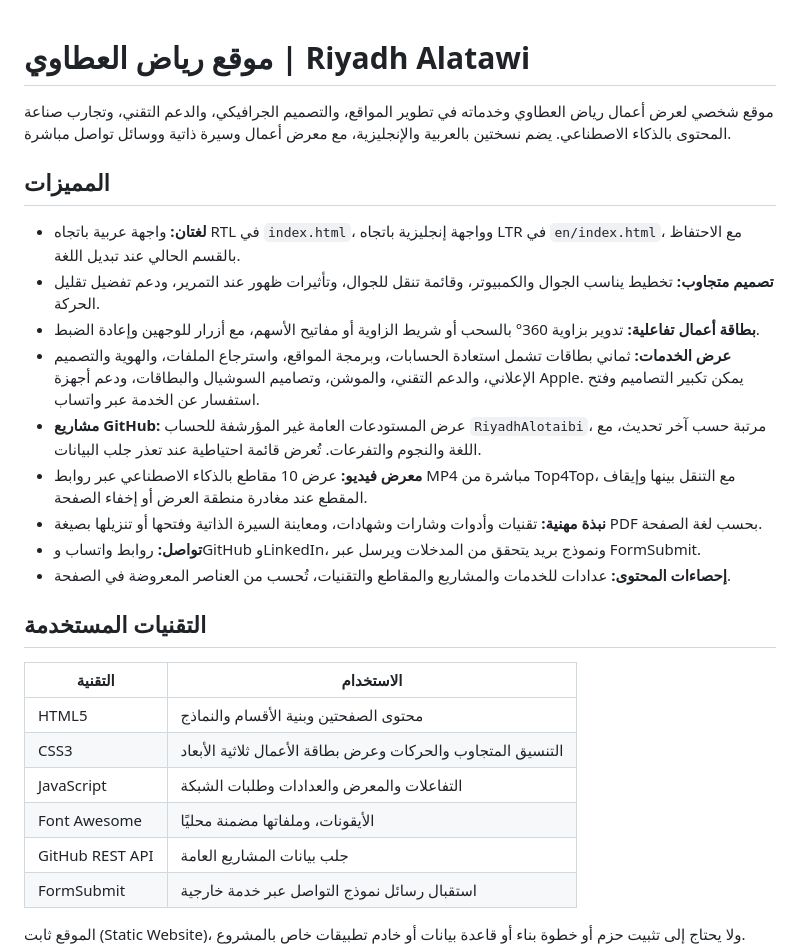
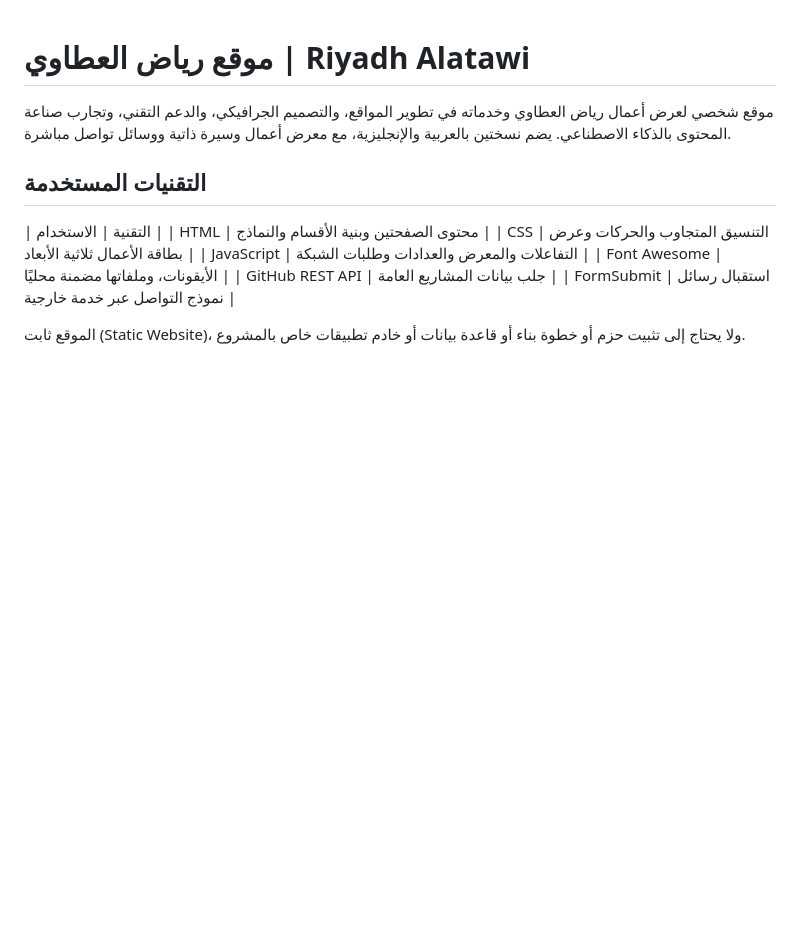
Before and after one commit to RiyadhAlotaibi/RiyadhAlotaibi, a Markdown page: README.md, the part around the change. GitHub-like rendering; blank space fills up the shorter version.

Commit message:
Revise README to remove features and update tech list
Removed features section and updated technology usage table.

```diff
--- a/README.md
+++ b/README.md
@@ -2,24 +2,11 @@
 
 موقع شخصي لعرض أعمال رياض العطاوي وخدماته في تطوير المواقع، والتصميم الجرافيكي، والدعم التقني، وتجارب صناعة المحتوى بالذكاء الاصطناعي. يضم نسختين بالعربية والإنجليزية، مع معرض أعمال وسيرة ذاتية ووسائل تواصل مباشرة.
 
-## المميزات
-
-- **لغتان:** واجهة عربية باتجاه RTL في `index.html`، وواجهة إنجليزية باتجاه LTR في `en/index.html`، مع الاحتفاظ بالقسم الحالي عند تبديل اللغة.
-- **تصميم متجاوب:** تخطيط يناسب الجوال والكمبيوتر، وقائمة تنقل للجوال، وتأثيرات ظهور عند التمرير، ودعم تفضيل تقليل الحركة.
-- **بطاقة أعمال تفاعلية:** تدوير بزاوية 360° بالسحب أو شريط الزاوية أو مفاتيح الأسهم، مع أزرار للوجهين وإعادة الضبط.
-- **عرض الخدمات:** ثماني بطاقات تشمل استعادة الحسابات، وبرمجة المواقع، واسترجاع الملفات، والهوية والتصميم الإعلاني، والدعم التقني، والموشن، وتصاميم السوشيال والبطاقات، ودعم أجهزة Apple. يمكن تكبير التصاميم وفتح استفسار عن الخدمة عبر واتساب.
-- **مشاريع GitHub:** عرض المستودعات العامة غير المؤرشفة للحساب `RiyadhAlotaibi`، مرتبة حسب آخر تحديث، مع اللغة والنجوم والتفرعات. تُعرض قائمة احتياطية عند تعذر جلب البيانات.
-- **معرض فيديو:** عرض 10 مقاطع بالذكاء الاصطناعي عبر روابط MP4 مباشرة من Top4Top، مع التنقل بينها وإيقاف المقطع عند مغادرة منطقة العرض أو إخفاء الصفحة.
-- **نبذة مهنية:** تقنيات وأدوات وشارات وشهادات، ومعاينة السيرة الذاتية وفتحها أو تنزيلها بصيغة PDF بحسب لغة الصفحة.
-- **تواصل:** روابط واتساب وGitHub وLinkedIn، ونموذج بريد يتحقق من المدخلات ويرسل عبر FormSubmit.
-- **إحصاءات المحتوى:** عدادات للخدمات والمشاريع والمقاطع والتقنيات، تُحسب من العناصر المعروضة في الصفحة.
-
 ## التقنيات المستخدمة
 
 | التقنية | الاستخدام |
-| --- | --- |
-| HTML5 | محتوى الصفحتين وبنية الأقسام والنماذج |
-| CSS3 | التنسيق المتجاوب والحركات وعرض بطاقة الأعمال ثلاثية الأبعاد |
+| HTML | محتوى الصفحتين وبنية الأقسام والنماذج |
+| CSS | التنسيق المتجاوب والحركات وعرض بطاقة الأعمال ثلاثية الأبعاد |
 | JavaScript | التفاعلات والمعرض والعدادات وطلبات الشبكة |
 | Font Awesome | الأيقونات، وملفاتها مضمنة محليًا |
 | GitHub REST API | جلب بيانات المشاريع العامة |
```
